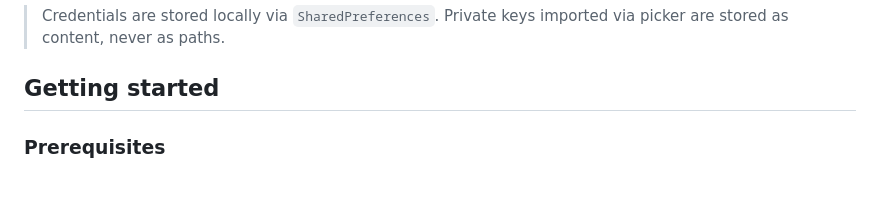
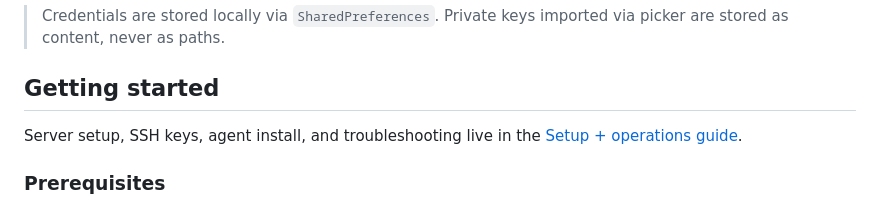
Before and after one commit to alfirus/mycontrolpanel, a Markdown page: README.md, the part around the change. Rendered like a GitHub page.

Commit message:
docs: setup and operations guide (SSH keys, agent install, cron discovery)

```diff
--- a/README.md
+++ b/README.md
@@ -87,6 +87,9 @@ Cronjobs (each capped at 10 with a **View All** full-list screen), and Actions
 > Private keys imported via picker are stored as content, never as paths.
 
 ## Getting started
+
+Server setup, SSH keys, agent install, and troubleshooting live in the
+[Setup + operations guide](docs/setup.md).
 
 ### Prerequisites
 
```
Also changed, not shown: docs/setup.md (added, +137 -0 lines).
